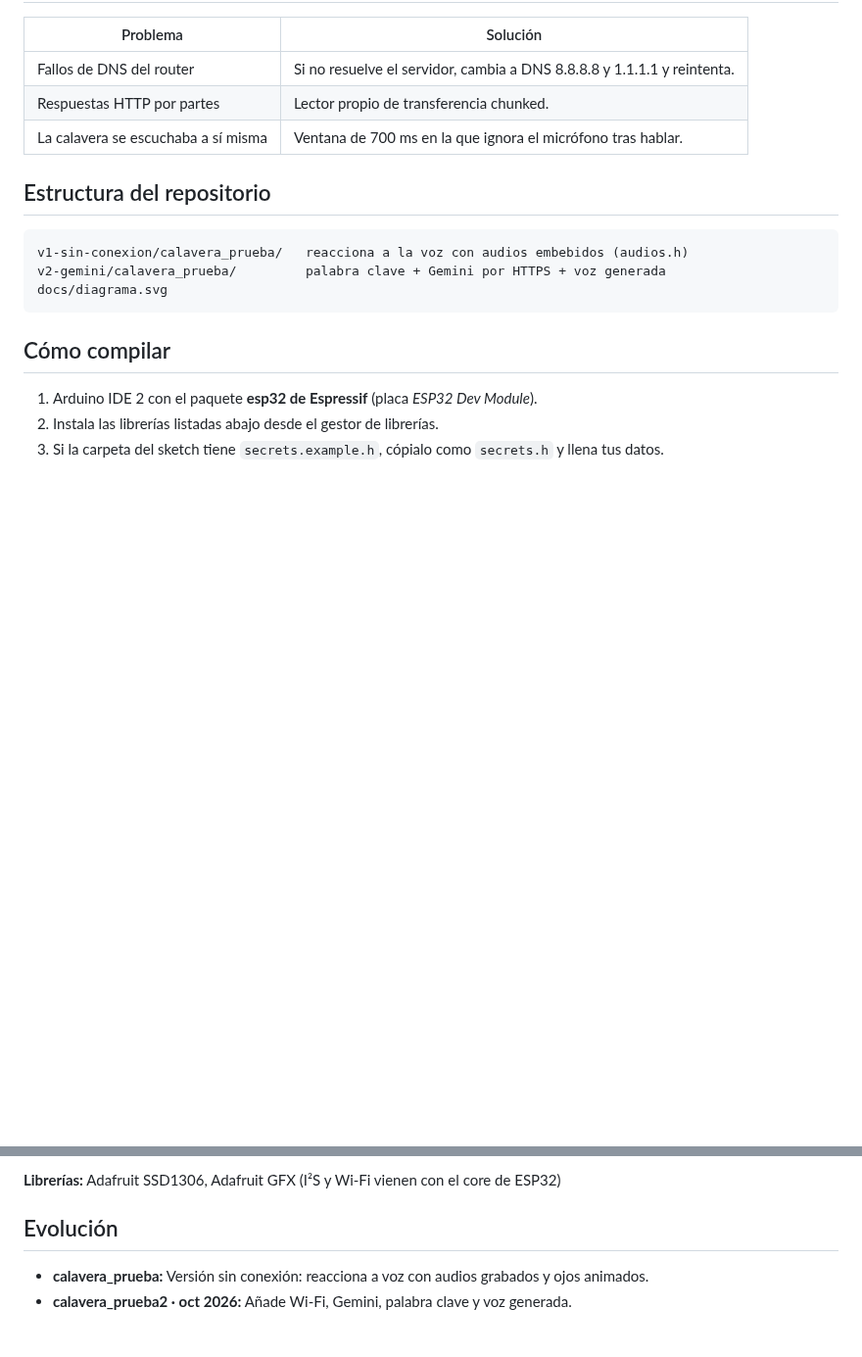
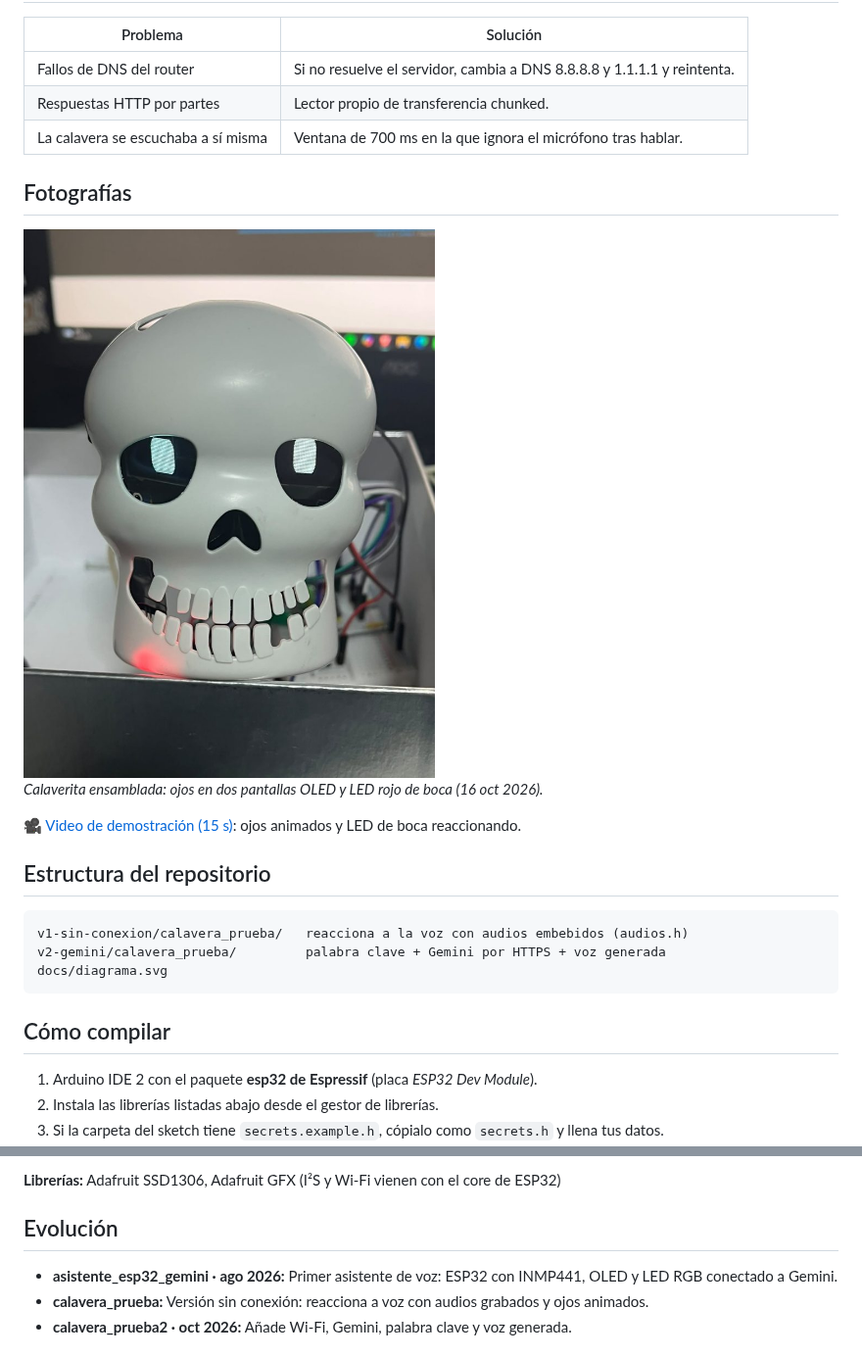
Before and after one commit to nshtpdrz/calaverita-parlante-esp32, a Markdown page: README.md, 2 parts joined by grey strips. Shown at 98% size. Rendered like a GitHub page; pictures changed too: docs/img/calaverita-ensamblada.jpg (added); blank space fills up the shorter version.

Commit message:
Agrega foto y video del prototipo ensamblado
Co-Authored-By: Claude Opus 5.5 <noreply@anthropic.com>
Claude-Session: https://claude.ai/code/session_015MRtQVoFAjRaMSkKY11toN

````diff
--- a/README.md
+++ b/README.md
@@ -56,6 +56,13 @@ Una tarea FreeRTOS fijada al núcleo 0 lee el micrófono, decide si hay voz, gra
 | Respuestas HTTP por partes | Lector propio de transferencia chunked. |
 | La calavera se escuchaba a sí misma | Ventana de 700 ms en la que ignora el micrófono tras hablar. |
 
+## Fotografías
+
+![Calaverita ensamblada: ojos en dos pantallas OLED y LED rojo de boca (16 oct 2026).](docs/img/calaverita-ensamblada.jpg)
+*Calaverita ensamblada: ojos en dos pantallas OLED y LED rojo de boca (16 oct 2026).*
+
+🎥 [Video de demostración (15 s)](docs/demo.mp4): ojos animados y LED de boca reaccionando.
+
 ## Estructura del repositorio
 
 ```
@@ -76,6 +83,7 @@ docs/diagrama.svg
 
 ## Evolución
 
+- **asistente_esp32_gemini · ago 2026:** Primer asistente de voz: ESP32 con INMP441, OLED y LED RGB conectado a Gemini.
 - **calavera_prueba:** Versión sin conexión: reacciona a voz con audios grabados y ojos animados.
 - **calavera_prueba2 · oct 2026:** Añade Wi-Fi, Gemini, palabra clave y voz generada.
 
````
Also changed, not shown: 1 other file.
